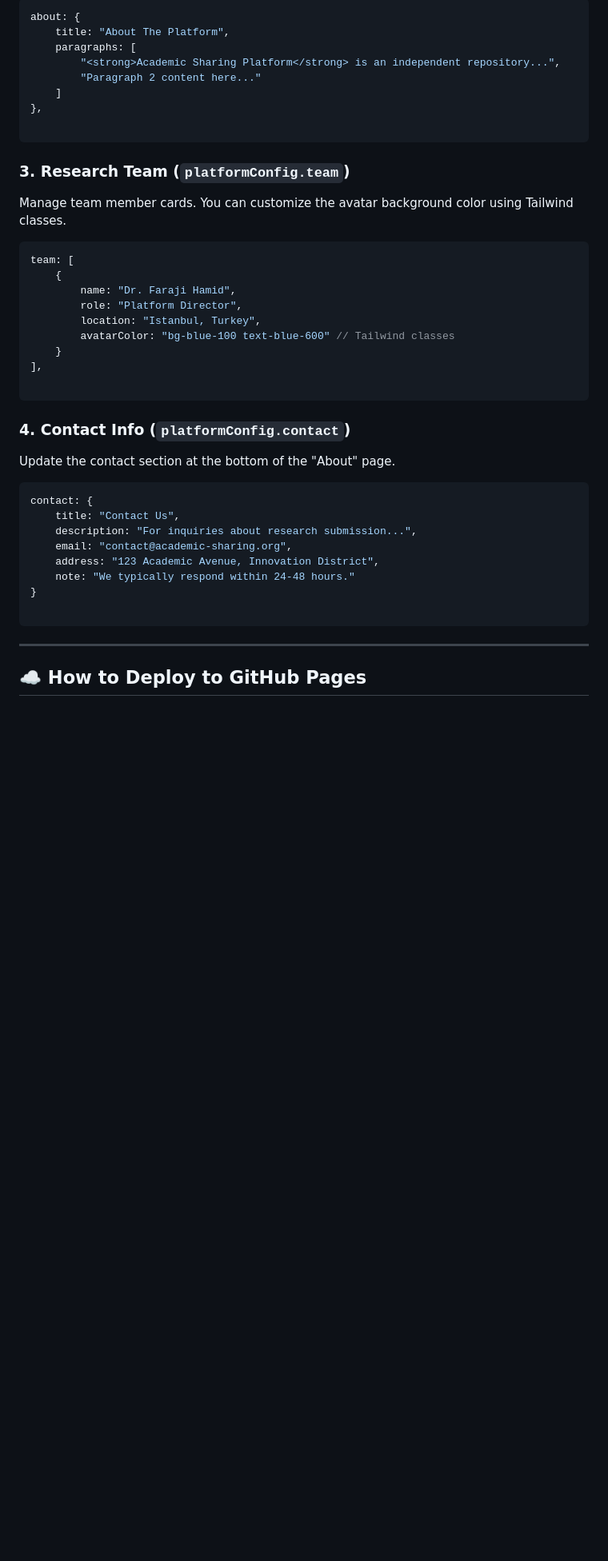
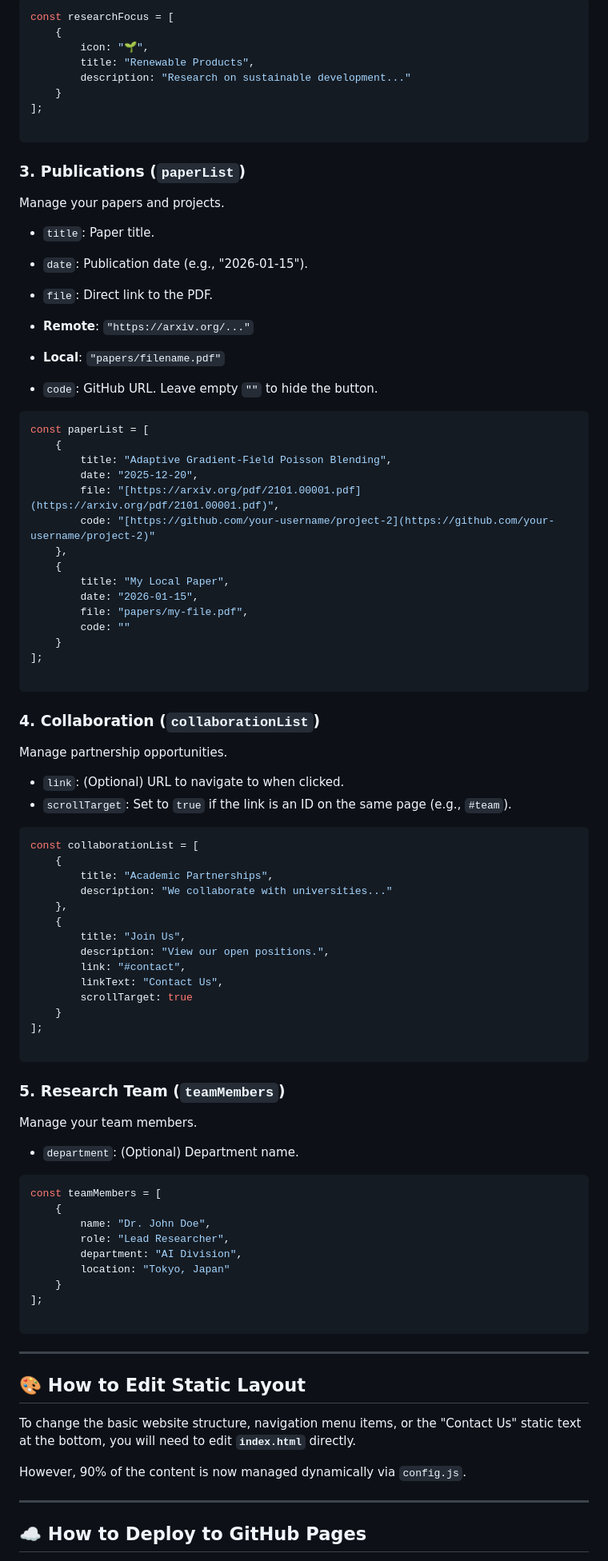
Before and after one commit to wl2136/2136.github.io, a Markdown page: README.md, the part around one of its changes. Shown at 80% size. GitHub-like rendering; blank space fills up the shorter version.

````diff
--- a/README.md
+++ b/README.md
@@ -82,45 +59,95 @@ Define the content for the "About" tab.
 
 ```javascript
-about: {
-    title: "About The Platform",
-    paragraphs: [
-        "<strong>Academic Sharing Platform</strong> is an independent repository...",
-        "Paragraph 2 content here..."
-    ]
-},
+const researchFocus = [
+    {
+        icon: "🌱",
+        title: "Renewable Products",
+        description: "Research on sustainable development..."
+    }
+];
 
 ```
 
-### 3. Research Team (`platformConfig.team`)
+### 3. Publications (`paperList`)
 
-Manage team member cards. You can customize the avatar background color using Tailwind classes.
+Manage your papers and projects.
+
+* `title`: Paper title.
+* `date`: Publication date (e.g., "2026-01-15").
+* `file`: Direct link to the PDF.
+* **Remote**: `"https://arxiv.org/..."`
+* **Local**: `"papers/filename.pdf"`
+
+
+* `code`: GitHub URL. Leave empty `""` to hide the button.
 
 ```javascript
-team: [
+const paperList = [
     {
-        name: "Dr. Faraji Hamid",
-        role: "Platform Director",
-        location: "Istanbul, Turkey",
-        avatarColor: "bg-blue-100 text-blue-600" // Tailwind classes
+        title: "Adaptive Gradient-Field Poisson Blending",
+        date: "2025-12-20",
+        file: "[https://arxiv.org/pdf/2101.00001.pdf](https://arxiv.org/pdf/2101.00001.pdf)",
+        code: "[https://github.com/your-username/project-2](https://github.com/your-username/project-2)"
+    },
+    {
+        title: "My Local Paper",
+        date: "2026-01-15",
+        file: "papers/my-file.pdf",
+        code: ""
     }
-],
+];
 
 ```
 
-### 4. Contact Info (`platformConfig.contact`)
+### 4. Collaboration (`collaborationList`)
 
-Update the contact section at the bottom of the "About" page.
+Manage partnership opportunities.
+
+* `link`: (Optional) URL to navigate to when clicked.
+* `scrollTarget`: Set to `true` if the link is an ID on the same page (e.g., `#team`).
 
 ```javascript
-contact: {
-    title: "Contact Us",
-    description: "For inquiries about research submission...",
-    email: "contact@academic-sharing.org",
-    address: "123 Academic Avenue, Innovation District",
-    note: "We typically respond within 24-48 hours."
-}
+const collaborationList = [
+    {
+        title: "Academic Partnerships",
+        description: "We collaborate with universities..."
+    },
+    {
+        title: "Join Us",
+        description: "View our open positions.",
+        link: "#contact",
+        linkText: "Contact Us",
+        scrollTarget: true
+    }
+];
 
 ```
+
+### 5. Research Team (`teamMembers`)
+
+Manage your team members.
+
+* `department`: (Optional) Department name.
+
+```javascript
+const teamMembers = [
+    {
+        name: "Dr. John Doe",
+        role: "Lead Researcher",
+        department: "AI Division",
+        location: "Tokyo, Japan"
+    }
+];
+
+```
+
+---
+
+## 🎨 How to Edit Static Layout
+
+To change the basic website structure, navigation menu items, or the "Contact Us" static text at the bottom, you will need to edit **`index.html`** directly.
+
+However, 90% of the content is now managed dynamically via `config.js`.
 
 ---
 
````
Also changed, not shown: other parts of README.md (+32 -58 lines).
